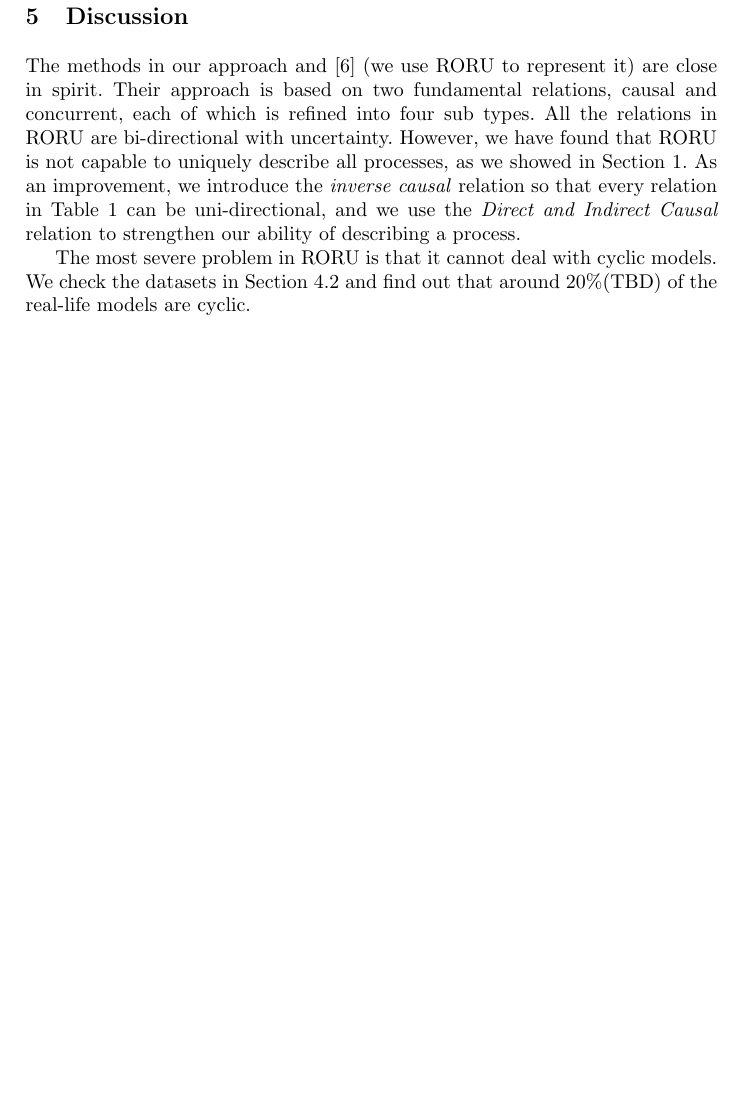
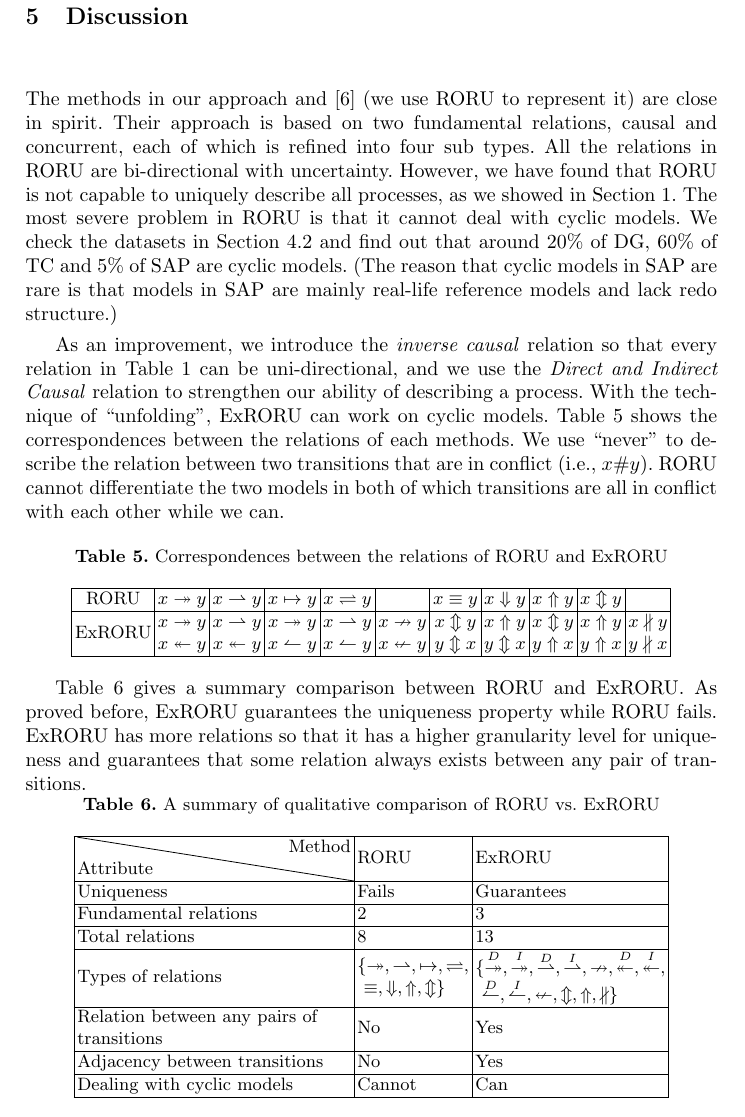
Before and after one commit to shudiwsh2009/ExRORU_llncs, a LaTeX thesis (ExRORU_llncs.tex): part of page 15 of 16 before the commit and part of page 15 of 17 after it, cut so that both start at the same text, the shorter picture padded with empty space. Compiled offline with pdfLaTeX.

Commit message:
finish Discuss section

```diff
--- a/ExRORU_llncs.tex
+++ b/ExRORU_llncs.tex
@@ -10,6 +10,7 @@
 \usepackage{diagbox}
 \usepackage{colortbl}
 \usepackage{bm}
+\newcommand{\tabincell}[2]{\begin{tabular}{@{}#1@{}}#2\end{tabular}}
 \renewcommand\proofname{Proof Sketch}
 \renewcommand{\textfraction}{0.15}
 \renewcommand{\topfraction}{0.85}
@@ -775,9 +776,37 @@ We have artificially constructed two sets of process models to test the scalabil
 \end{figure}
 
 \section{Discussion}\label{sec:discussion}
-The methods in our approach and \cite{jin2014computing} (we use RORU to represent it) are close in spirit. Their approach is based on two fundamental relations, causal and concurrent, each of which is refined into four sub types. All the relations in RORU are bi-directional with uncertainty. However, we have found that RORU is not capable to uniquely describe all processes, as we showed in Section \ref{sec:introduction}. As an improvement, we introduce the \textit{inverse causal} relation so that every relation in Table \ref{tab:relations} can be uni-directional, and we use the \textit{Direct and Indirect Causal} relation to strengthen our ability of describing a process.
+The methods in our approach and \cite{jin2014computing} (we use RORU to represent it) are close in spirit. Their approach is based on two fundamental relations, causal and concurrent, each of which is refined into four sub types. All the relations in RORU are bi-directional with uncertainty. However, we have found that RORU is not capable to uniquely describe all processes, as we showed in Section \ref{sec:introduction}. The most severe problem in RORU is that it cannot deal with cyclic models. We check the datasets in Section \ref{subsec:efficiency} and find out that around 20\% of DG, 60\% of TC and 5\% of SAP are cyclic models. (The reason that cyclic models in SAP are rare is that models in SAP are mainly real-life reference models and lack redo structure.)
 
-The most severe problem in RORU is that it cannot deal with cyclic models. We check the datasets in Section \ref{subsec:efficiency} and find out that around 20\%(TBD) of the real-life models are cyclic.
+As an improvement, we introduce the \textit{inverse causal} relation so that every relation in Table \ref{tab:relations} can be uni-directional, and we use the \textit{Direct and Indirect Causal} relation to strengthen our ability of describing a process. With the technique of ``unfolding'', ExRORU can work on cyclic models. Table \ref{tab:corr} shows the correspondences between the relations of each methods. We use ``never'' to describe the relation between two transitions that are in conflict (i.e., $x\#y$). RORU cannot differentiate the two models in both of which transitions are all in conflict with each other while we can.
+\\
+\begin{table}[htbp]
+\centering
+\caption{Correspondences between the relations of RORU and ExRORU\label{tab:corr}}
+	\begin{tabular}{|c|c|c|c|c|c|c|c|c|c|c|}\hline
+		RORU & $x\twoheadrightarrow y$ & $x\rightharpoonup y$ & $x\mapsto y$ & $x\rightleftharpoons y$ & & $x\equiv y$ & $x\Downarrow y$ & $x\Uparrow y$ & $x\Updownarrow y$ & \\ \hline
+		ExRORU & \tabincell{c}{$x\twoheadrightarrow y$\\$x\twoheadleftarrow y$} & \tabincell{c}{$x\rightharpoonup y$\\$x\twoheadleftarrow y$} & \tabincell{c}{$x\twoheadrightarrow y$\\$x\leftharpoonup y$} & \tabincell{c}{$x\rightharpoonup y$\\$x\leftharpoonup y$} & \tabincell{c}{$x\nrightarrow y$\\$x\nleftarrow y$} & \tabincell{c}{$x\Updownarrow y$\\$y\Updownarrow x$} & \tabincell{c}{$x\Uparrow y$\\$y\Updownarrow x$} & \tabincell{c}{$x\Updownarrow y$\\$y\Uparrow x$} & \tabincell{c}{$x\Uparrow y$\\$y\Uparrow x$} & \tabincell{c}{$x\nparallel y$\\$y\nparallel x$}\\ \hline
+	\end{tabular}
+\end{table}
+
+Table \ref{tab:summary} gives a summary comparison between RORU and ExRORU. As proved before, ExRORU guarantees the uniqueness property while RORU fails. ExRORU has more relations so that it has a higher granularity level for uniqueness and guarantees that some relation always exists between any pair of transitions.
+
+\begin{table}[htbp]
+\centering
+\caption{A summary of qualitative comparison of RORU vs. ExRORU\label{tab:summary}}
+	\begin{tabular}{|l|l|l|}\hline
+		\diagbox[width=15em,trim=l]{Attribute}{Method} & RORU & ExRORU\\ \hline
+		Uniqueness & Fails & Guarantees\\ \hline
+		Fundamental relations & 2 & 3\\ \hline
+		Total relations & 8 & 13\\ \hline
+		Types of relations & \tabincell{l}{$\{\twoheadrightarrow,\rightharpoonup,\mapsto,\rightleftharpoons,$\\$~\equiv,\Downarrow,\Uparrow,\Updownarrow\}$} & \tabincell{l}{$\{\overset{D}{\twoheadrightarrow},\overset{I}{\twoheadrightarrow},\overset{D}{\rightharpoonup},\overset{I}{\rightharpoonup},\nrightarrow,\overset{D}{\twoheadleftarrow},\overset{I}{\twoheadleftarrow},$\\$~\overset{D}{\leftharpoonup},\overset{I}{\leftharpoonup},\nleftarrow,\Updownarrow,\Uparrow,\nparallel\}$}\\ \hline
+		\tabincell{l}{Relation between any pairs of\\transitions} & No & Yes\\ \hline
+		Adjacency between transitions & No & Yes\\ \hline
+		Dealing with cyclic models & Cannot & Can\\ \hline
+	\end{tabular}
+\end{table}
+
+%The 4C Spectrum \cite{polyvyanyy20144c} proposes a huge set of relations to gain a strong ability of describing processes.
 
 \section{Conclusion}\label{sec:conclusion}
 To better describe the relations between the execution of tasks in a process model, we extend a previous work on refined ordering relations with uncertainty. In this paper, we define three categories of extended relations, which can be further refined into 13 types. With the help of all these 13 kinds of different extended refined ordering relations with uncertainty, subtle behavioral difference between any pair of process models will be detected. We give the computation of our extended relations based on unfolding. Experiments show that our algorithm is the only existing algorithm that can handle many complex structures and has an acceptable time performance.
```
